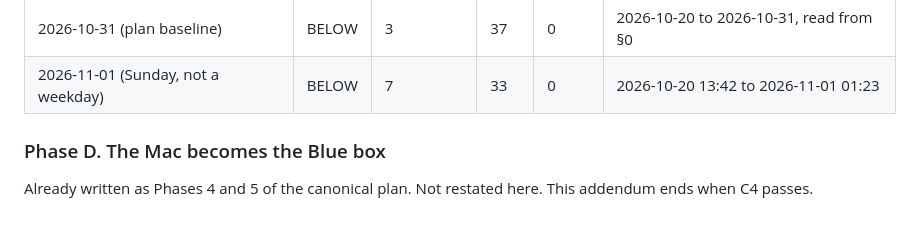
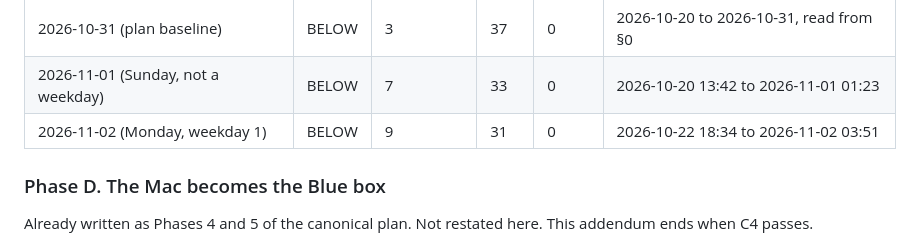
Before and after one commit to abcnuts/claude-code-workspace, a Markdown page: plans/2026-10-31-cloud-sessions-addendum.md, the part around the change. GitHub-like rendering.

Commit message:
C4 count 2026-11-02: BELOW, 9 of 40 in the cloud
Co-Authored-By: Claude Opus 5.5 <noreply@anthropic.com>
Claude-Session: https://claude.ai/code/session_01HV5ta3v9gnfgBbySigCjyb

```diff
--- a/plans/2026-10-31-cloud-sessions-addendum.md
+++ b/plans/2026-10-31-cloud-sessions-addendum.md
@@ -133,6 +133,7 @@ Each step: owner, done-test. Nothing here sends, charges, or changes an external
 | --- | --- | --- | --- | --- | --- |
 | 2026-10-31 (plan baseline) | BELOW | 3 | 37 | 0 | 2026-10-20 to 2026-10-31, read from §0 |
 | 2026-11-01 (Sunday, not a weekday) | BELOW | 7 | 33 | 0 | 2026-10-20 13:42 to 2026-11-01 01:23 |
+| 2026-11-02 (Monday, weekday 1) | BELOW | 9 | 31 | 0 | 2026-10-22 18:34 to 2026-11-02 03:51 |
 
 ### Phase D. The Mac becomes the Blue box
 
```
